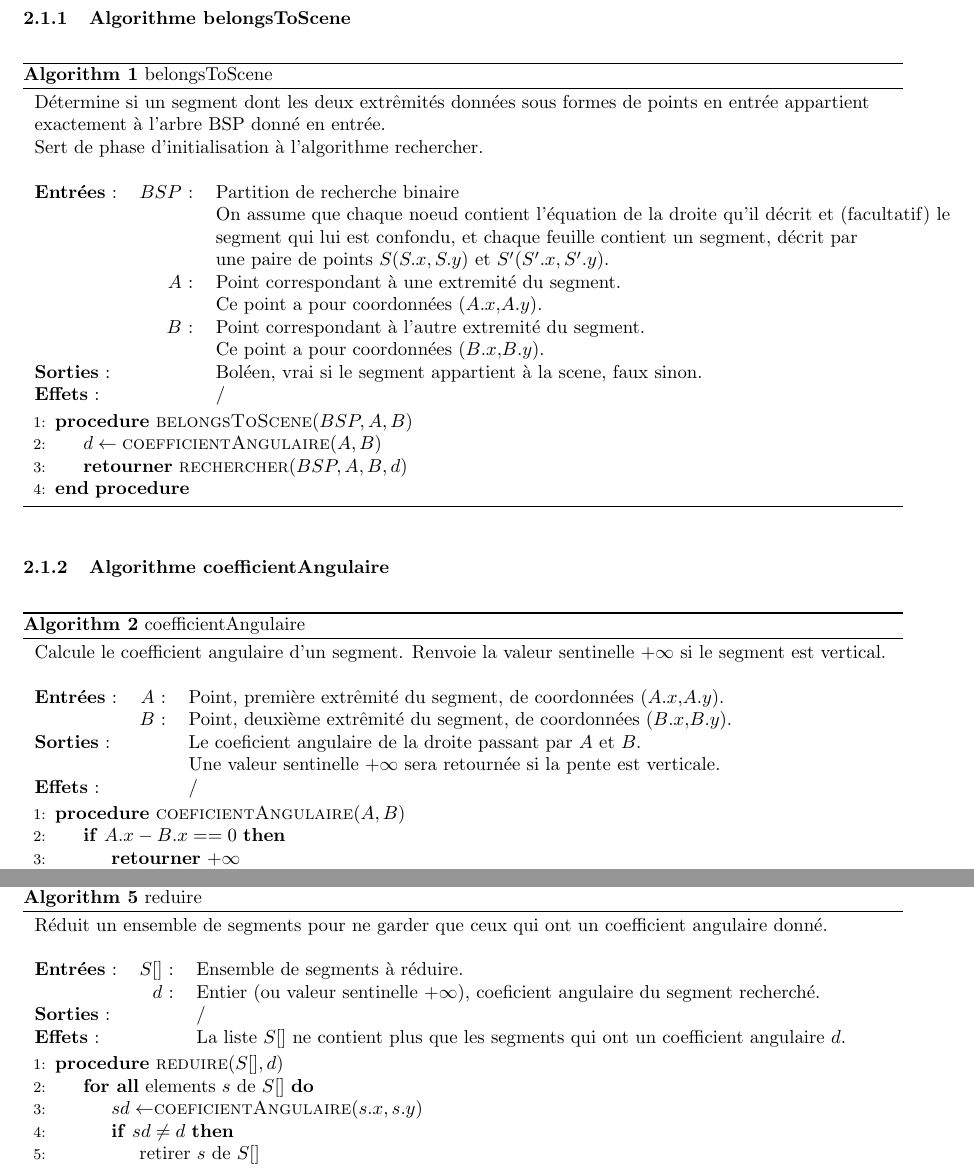
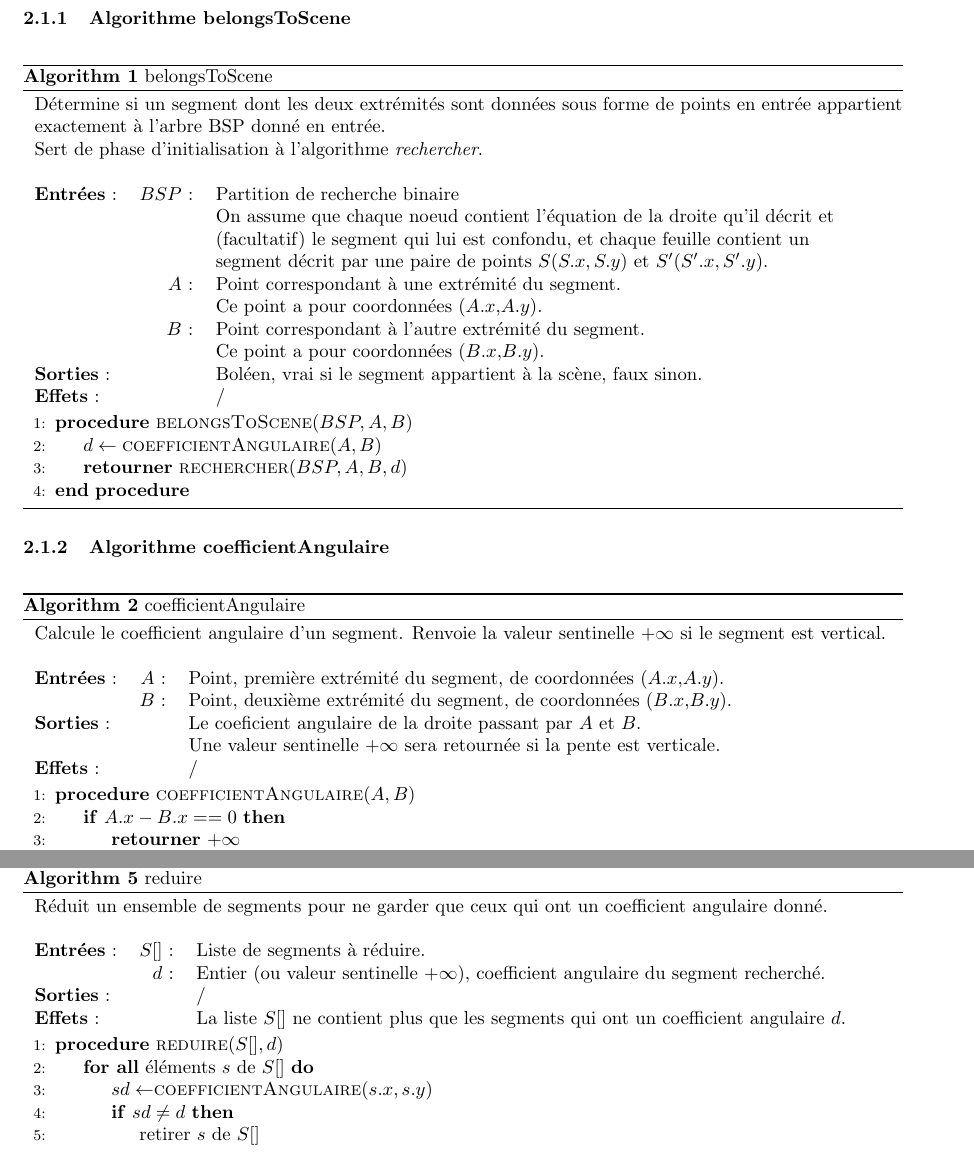
Before and after one commit to HuylenbroeckFlorent/BA3_SDD2, a LaTeX document (report/rapport_exercice_préliminaire.tex): two parts of pages 4 and 7 of 8, joined at a grey line, cut so that both start at the same text. Compiled offline with pdfLaTeX.

Commit message:
orthographe

```diff
--- a/report/rapport_exercice_préliminaire.tex
+++ b/report/rapport_exercice_préliminaire.tex
@@ -50,22 +50,22 @@ sont stockés dans une liste chaînée.\\[.5cm]
 \section{Résolution}
 \subsection{Pseudo-code}
 \subsubsection{Algorithme belongsToScene}
-\begin{algorithm}[!h]
+\begin{algorithm}[H]
 \caption{belongsToScene}
 \begin{tabular}{lrl}
-\multicolumn{3}{l}{\makecell[l]{Détermine si un segment dont les deux extrêmités données sous formes de points en entrée appartient\\
+\multicolumn{3}{l}{\makecell[l]{Détermine si un segment dont les deux extrémités sont données sous forme de points en entrée appartient\\
 exactement à l'arbre BSP donné en entrée.\\
-Sert de phase d'initialisation à l'algorithme rechercher.}}\\
+Sert de phase d'initialisation à l'algorithme \emph{rechercher}.}}\\
 &&\\
 \textbf{Entrées} : &$BSP$ : &Partition de recherche binaire\\
-& &On assume que chaque noeud contient l'équation de la droite qu'il décrit et (facultatif) le\\
-& &segment qui lui est confondu, et chaque feuille contient un segment, décrit par\\
-& &une paire de points $S(S.x,S.y)$ et $S'(S'.x,S'.y)$.\\
-&$A$ : &Point correspondant à une extremité du segment.\\
+& &On assume que chaque noeud contient l'équation de la droite qu'il décrit et\\
+&&(facultatif) le segment qui lui est confondu, et chaque feuille contient un\\
+&&segment décrit par une paire de points $S(S.x,S.y)$ et $S'(S'.x,S'.y)$.\\
+&$A$ : &Point correspondant à une extrémité du segment.\\
 & &Ce point a pour coordonnées ($A.x$,$A.y$).\\
-&$B$ : &Point correspondant à l'autre extremité du segment.\\
+&$B$ : &Point correspondant à l'autre extrémité du segment.\\
 & &Ce point a pour coordonnées ($B.x$,$B.y$).\\
-\textbf{Sorties} :& &Boléen, vrai si le segment appartient à la scene, faux sinon.\\
+\textbf{Sorties} :& &Boléen, vrai si le segment appartient à la scène, faux sinon.\\
 \textbf{Effets} :& &/
 \end{tabular}
 \begin{algorithmic}[1]
@@ -77,19 +77,19 @@ Sert de phase d'initialisation à l'algorithme rechercher.}}\\
 \end{algorithm}
 
 \subsubsection{Algorithme coefficientAngulaire}
-\begin{algorithm}
+\begin{algorithm}[H]
 \caption{coefficientAngulaire}
 \begin{tabular}{lrl}
 \multicolumn{3}{l}{\makecell[l]{Calcule le coefficient angulaire d'un segment. Renvoie la valeur sentinelle $+\infty$ si le segment est vertical.}}\\
 &&\\
-\textbf{Entrées} : &$A$ : &Point, première extrêmité du segment, de coordonnées ($A.x$,$A.y$).\\
-&$B$ :&Point, deuxième extrêmité du segment, de coordonnées ($B.x$,$B.y$).\\
+\textbf{Entrées} : &$A$ : &Point, première extrémité du segment, de coordonnées ($A.x$,$A.y$).\\
+&$B$ :&Point, deuxième extrémité du segment, de coordonnées ($B.x$,$B.y$).\\
 \textbf{Sorties} :& &Le coeficient angulaire de la droite passant par $A$ et $B$.\\
 & &Une valeur sentinelle $+\infty$ sera retournée si la pente est verticale.\\
 \textbf{Effets} :& &/
 \end{tabular}
 \begin{algorithmic}[1]
-\Procedure{coeficientAngulaire}{$A,B$}
+\Procedure{coefficientAngulaire}{$A,B$}
 \If{$A.x-B.x== 0$}
 \State \textbf{retourner} $+\infty$
 \Else
@@ -207,15 +207,15 @@ la liste de retour et on rappelle la fonction sur les deux fils de $root$.}\\
 \begin{tabular}{lrl}
 \multicolumn{3}{l}{Réduit un ensemble de segments pour ne garder que ceux qui ont un coefficient angulaire donné.}\\
 &&\\
-\textbf{Entrées} : &$S[]$ : &Ensemble de segments à réduire.\\
-& $d$ : &Entier (ou valeur sentinelle $+\infty$), coeficient angulaire du segment recherché.\\
+\textbf{Entrées} : &$S[]$ : &Liste de segments à réduire.\\
+& $d$ : &Entier (ou valeur sentinelle $+\infty$), coefficient angulaire du segment recherché.\\
 \textbf{Sorties} :& &/\\
 \textbf{Effets} :& &La liste $S[]$ ne contient plus que les segments qui ont un coefficient angulaire $d$.
 \end{tabular}
 \begin{algorithmic}[1]
 \Procedure{reduire}{$S[],d$}
-\ForAll{elements $s$ de $S[]$}
-\State $sd\gets$\Call{coeficientAngulaire}{$s.x,s.y$}
+\ForAll{éléments $s$ de $S[]$}
+\State $sd\gets$\Call{coefficientAngulaire}{$s.x,s.y$}
 \If{$sd\neq d$}
 \State retirer $s$ de $S[]$
 \EndIf
```
Also changed, not shown: report/rapport_exercice_préliminaire.pdf, report/rapport_exercice_préliminaire.tex (36 more changed lines), 2 other files.
